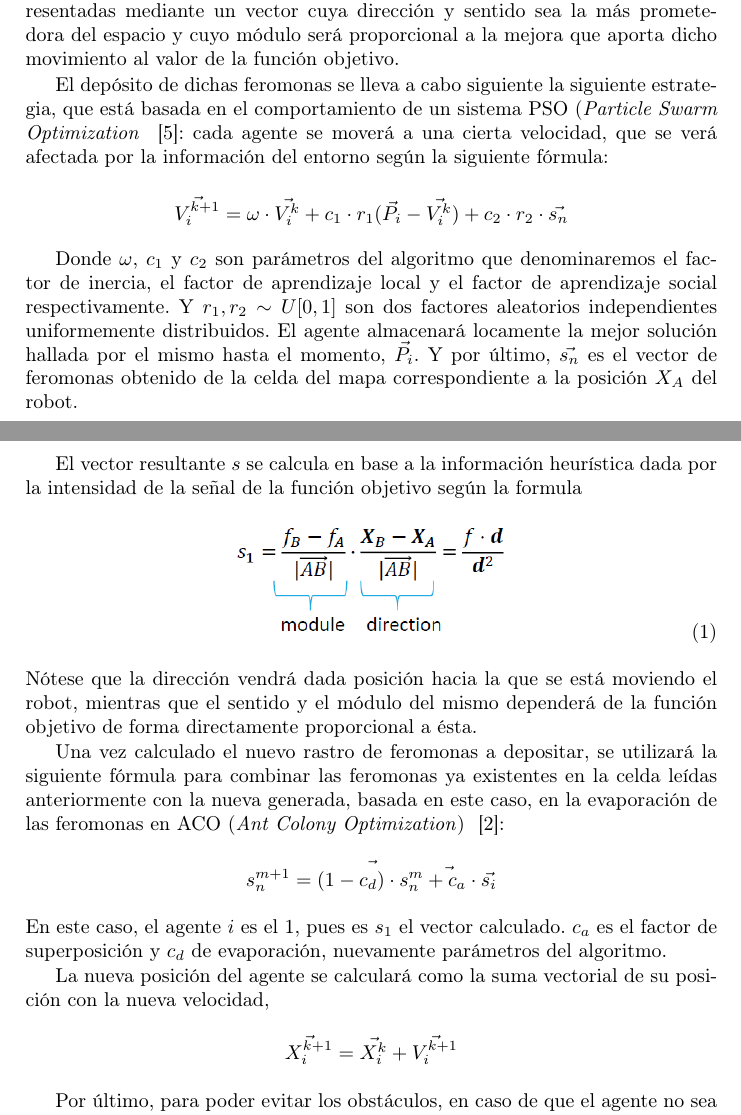
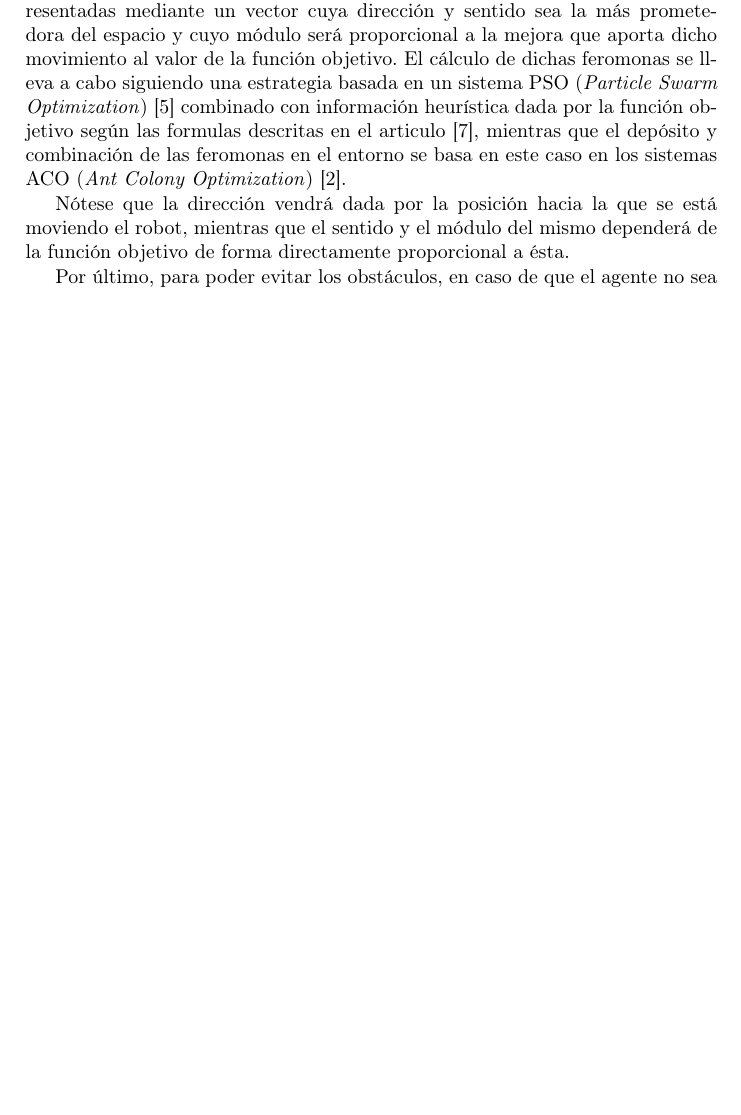
Before and after one commit to zerolfer/Swarm-Continuous-Optimization, a LaTeX paper (paper/src/main.tex): two parts of pages 2 and 3 of 6 before the commit and part of page 2 of 5 after it, the two joined at a grey line, cut so that both start at the same text, the shorter picture padded with empty space. Compiled offline with pdfLaTeX.

Commit message:
information cut because of the excessive number of pages

```diff
--- a/paper/src/main.tex
+++ b/paper/src/main.tex
@@ -92,48 +92,9 @@
     % lo muevo como parrafo para evitar un bad-box
     Como buen sistema multiagente, podemos observar una capacidad de auto-organización (\textit{self-organization}), mediante el cual emerge un comportamiento de características más complejas, que en este caso consisten en localizar y converger a un lugar concreto del mapa.
 
-    En este enfoque, los agentes se moverán libremente por el espacio, sin limitarse a la cuadrícula, y depositarán en las respectivas celdas sobre las que se encuentre, una información dada que llamaremos feromonas, que estarán representadas mediante un vector cuya dirección y sentido sea la más prometedora del espacio y cuyo módulo será proporcional a la mejora que aporta dicho movimiento al valor de la función objetivo.
+    En este enfoque, los agentes se moverán libremente por el espacio, sin limitarse a la cuadrícula, y depositarán en las respectivas celdas sobre las que se encuentre, una información dada que llamaremos feromonas, que estarán representadas mediante un vector cuya dirección y sentido sea la más prometedora del espacio y cuyo módulo será proporcional a la mejora que aporta dicho movimiento al valor de la función objetivo. El cálculo de dichas feromonas se lleva a cabo siguiendo una estrategia basada en un sistema PSO (\textit{Particle Swarm Optimization})~\cite{PSO} combinado con información heurística dada por la función objetivo según las formulas descritas en el articulo \cite{initialPaper}, mientras que el depósito y combinación de las feromonas en el entorno se basa en este caso en los sistemas ACO (\textit{Ant Colony Optimization})~\cite{ACO}.
 
-    El depósito de dichas feromonas se lleva a cabo siguiente la siguiente estrategia, que está basada en el comportamiento de un sistema PSO (\textit{Particle Swarm Optimization} ~\cite{PSO}: cada agente se moverá a una cierta velocidad, que se verá afectada por la información del entorno según la siguiente fórmula:
-
-
-    \[
-        \vec{V_i^{k+1}} = \omega \cdot \vec{V_i^k} + c_1 \cdot r_1(\vec{P_i} - \vec{V_i^k}) + c_2 \cdot r_2 \cdot \vec{s_n}
-    \]
-
-    Donde $\omega$, $c_1$ y $c_2$ son parámetros del algoritmo que denominaremos el factor de inercia, el factor de aprendizaje local y el factor de aprendizaje social respectivamente. Y $r_1, r_2 \sim U[0,1]$ son dos factores aleatorios independientes uniformemente distribuidos.
-    El agente almacenará locamente la mejor solución hallada por el mismo hasta el momento, $\vec{P_i}$.
-    Y por último, $\vec{s_n}$ es el vector de feromonas obtenido de la celda del mapa correspondiente a la posición $X_A$ del robot.
-
-    \comment{ % por falta de espacio se omite la figura y su párrafo
-    \begin{figure}[htbp]
-        \includegraphics[width=0.8\textwidth]{"vectores"}
-        \centering
-        \caption{}
-        \label{fig:1}
-    \end{figure}
-
-
-    Si observamos la \refcruzada{Fig.}{fig:1}, podemos ver cuáles serían los puntos A y B durante un posible movimiento de un agente. $\overline{AC}$ sería un posible movimiento de otro agente que ha pasado previamente por la misma celda (que contiene al punto $A$) y ha escrito en ella el vector $s_2$
-
-
-    }
-    El vector resultante $s$ se calcula en base a la información heurística dada por la intensidad de la señal de la función objetivo según la formula
-    \begin{equation}
-        \label{ec:1}
-        \includegraphics[scale=0.5]{"formula feromonas"}
-        \centering
-    \end{equation}
-    Nótese que la dirección vendrá dada posición hacia la que se está moviendo el robot, mientras que el sentido y el módulo del mismo dependerá de la función objetivo de forma directamente proporcional a ésta.
-
-    Una vez calculado el nuevo rastro de feromonas a depositar, se utilizará la siguiente fórmula para combinar las feromonas ya existentes en la celda leídas anteriormente con la nueva generada, basada en este caso, en la evaporación de las feromonas en ACO (\textit{Ant Colony Optimization}) ~\cite{ACO}:
-    \[
-        \vec{s_n^{m+1}=(1-c_d)\cdot\vec{s_n^m+c_a\cdot\vec{s_i}}}
-    \]
-    En este caso, el agente $i$ es el 1, pues es $s_1$ el vector calculado. $c_a$ es el factor de superposición y $c_d$ de evaporación, nuevamente parámetros del algoritmo.
-
-    La nueva posición del agente se calculará como la suma vectorial de su posición con la nueva velocidad,
-    \[  \vec{ X_i^{k+1} } = \vec{X_i^k} + \vec{ V_i^{k+1} }  \]
+    Nótese que la dirección vendrá dada por la posición hacia la que se está moviendo el robot, mientras que el sentido y el módulo del mismo dependerá de la función objetivo de forma directamente proporcional a ésta.
 
     Por último, para poder evitar los obstáculos, en caso de que el agente no sea capaz de mejorar su mejor solución local tras un número máximo de iteraciones, se generará una nueva velocidad con dirección y sentido arbitrario, y con módulo $V_{max}$, la velocidad máxima posible de los agentes. En caso de no poder sortear el obstáculo, se trata durante otro cierto número de iteraciones, de rotar el vector velocidad generado anteriormente una cantidad de grados, en este caso de $10$ (véase~\cite{referencedPaper}).
 
```
